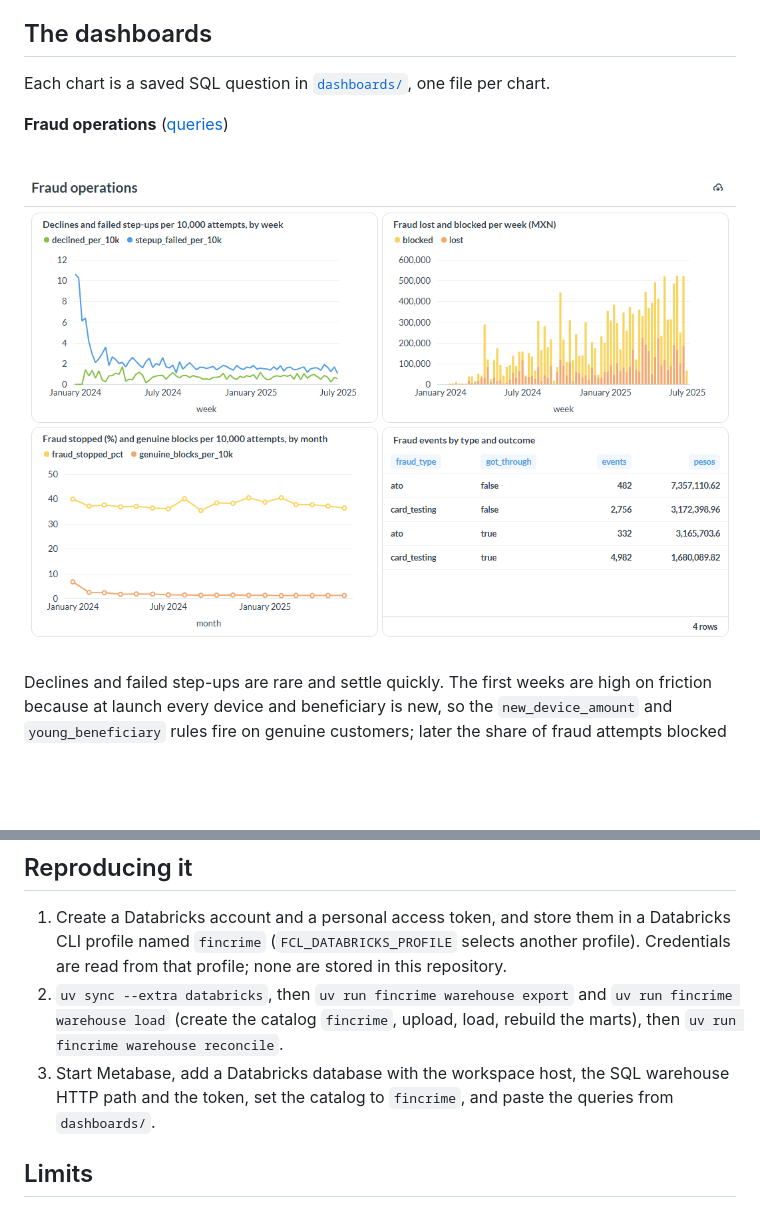
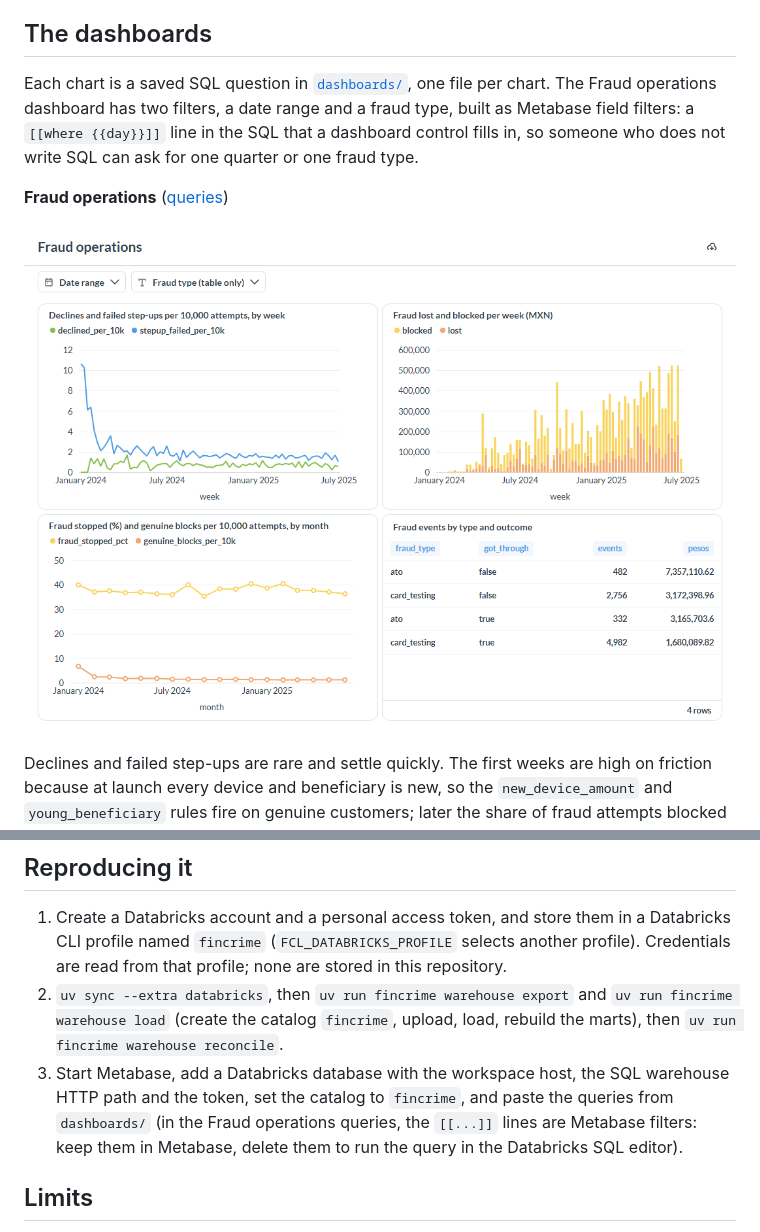
Before and after one commit to deadmigue55/fincrime-lab, a Markdown page: docs/databricks-metabase.md, 2 parts joined by grey strips. Rendered like a GitHub page; pictures changed too: docs/img/metabase-fraud-operations.png; blank space fills up the shorter version.

Commit message:
Fraud operations dashboard: date-range and fraud-type filters (Metabase field filters)

```diff
--- a/docs/databricks-metabase.md
+++ b/docs/databricks-metabase.md
@@ -51,7 +51,9 @@ the full one. On Free Edition's single 2X-Small serverless warehouse the three l
 
 ## The dashboards
 
-Each chart is a saved SQL question in [`dashboards/`](../dashboards), one file per chart.
+Each chart is a saved SQL question in [`dashboards/`](../dashboards), one file per chart. The Fraud operations dashboard
+has two filters, a date range and a fraud type, built as Metabase field filters: a `[[where {{day}}]]` line in the SQL
+that a dashboard control fills in, so someone who does not write SQL can ask for one quarter or one fraud type.
 
 **Fraud operations** ([queries](../dashboards/fraud-operations))
 
@@ -88,7 +90,8 @@ reported a median of 29 days after the event and account takeover after 2, which
    `uv run fincrime warehouse load` (create the catalog `fincrime`, upload, load, rebuild the
    marts), then `uv run fincrime warehouse reconcile`.
 3. Start Metabase, add a Databricks database with the workspace host, the SQL warehouse HTTP path
-   and the token, set the catalog to `fincrime`, and paste the queries from `dashboards/`.
+   and the token, set the catalog to `fincrime`, and paste the queries from `dashboards/` (in the Fraud operations queries, the `[[...]]` lines are Metabase
+   filters: keep them in Metabase, delete them to run the query in the Databricks SQL editor).
 
 ## Limits
 
```
Also changed, not shown: 4 other files.
